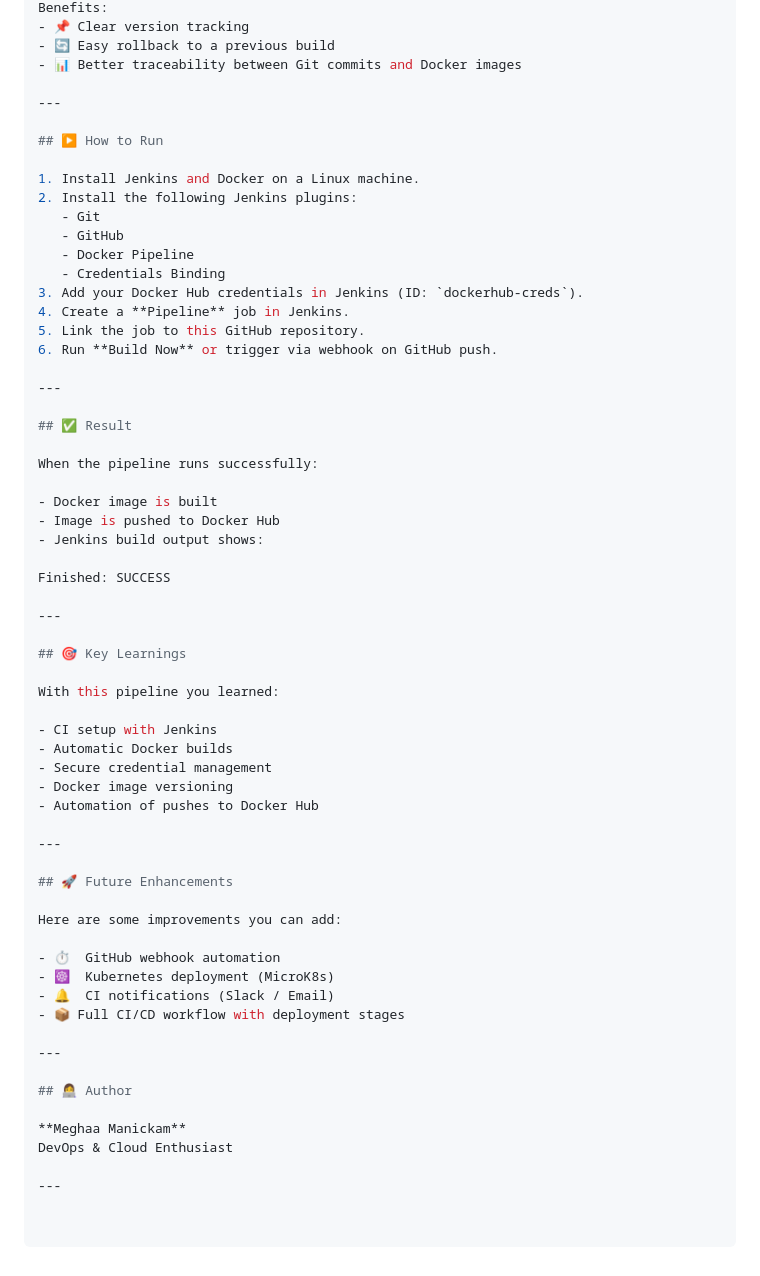
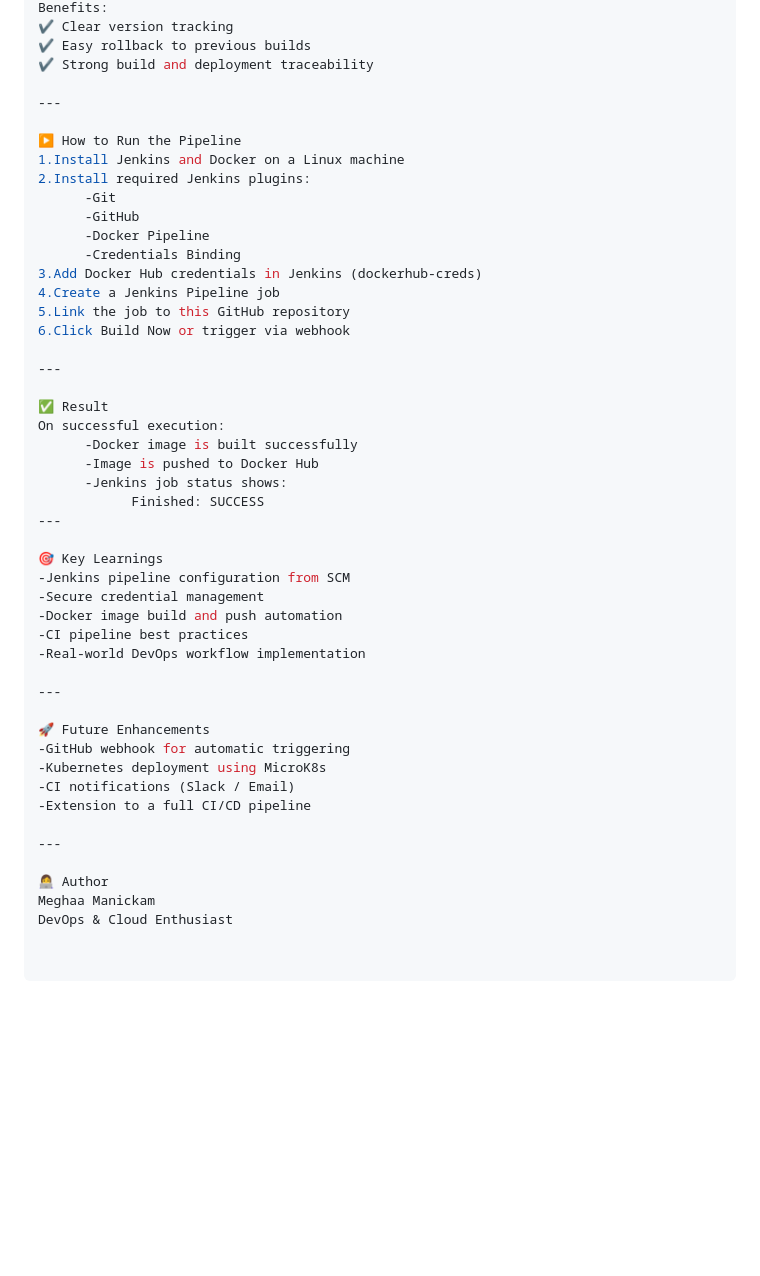
Before and after one commit to MEGHAAMANICKAM/my-docker-app, a Markdown page: README.md, the part around one of its changes. GitHub-like rendering; blank space fills up the shorter version.

```diff
--- a/README.md
+++ b/README.md
@@ -92,63 +86,49 @@ meghaamanickam/meghaa-app:4
 Benefits:
-- 📌 Clear version tracking
-- 🔄 Easy rollback to a previous build
-- 📊 Better traceability between Git commits and Docker images
+✔ Clear version tracking
+✔ Easy rollback to previous builds
+✔ Strong build and deployment traceability
 
 ---
 
-## ▶️ How to Run
-
-1. Install Jenkins and Docker on a Linux machine.
-2. Install the following Jenkins plugins:
-   - Git
-   - GitHub
-   - Docker Pipeline
-   - Credentials Binding
-3. Add your Docker Hub credentials in Jenkins (ID: `dockerhub-creds`).
-4. Create a **Pipeline** job in Jenkins.
-5. Link the job to this GitHub repository.
-6. Run **Build Now** or trigger via webhook on GitHub push.
+▶️ How to Run the Pipeline
+1.Install Jenkins and Docker on a Linux machine
+2.Install required Jenkins plugins:
+      -Git
+      -GitHub
+      -Docker Pipeline
+      -Credentials Binding
+3.Add Docker Hub credentials in Jenkins (dockerhub-creds)
+4.Create a Jenkins Pipeline job
+5.Link the job to this GitHub repository
+6.Click Build Now or trigger via webhook
 
 ---
 
-## ✅ Result
+✅ Result
+On successful execution:
+      -Docker image is built successfully
+      -Image is pushed to Docker Hub
+      -Jenkins job status shows:
+            Finished: SUCCESS
+---
 
-When the pipeline runs successfully:
-
-- Docker image is built
-- Image is pushed to Docker Hub
-- Jenkins build output shows:
-
-Finished: SUCCESS
+🎯 Key Learnings
+-Jenkins pipeline configuration from SCM
+-Secure credential management
+-Docker image build and push automation
+-CI pipeline best practices
+-Real-world DevOps workflow implementation
 
 ---
 
-## 🎯 Key Learnings
-
-With this pipeline you learned:
-
-- CI setup with Jenkins
-- Automatic Docker builds
-- Secure credential management
-- Docker image versioning
-- Automation of pushes to Docker Hub
+🚀 Future Enhancements
+-GitHub webhook for automatic triggering
+-Kubernetes deployment using MicroK8s
+-CI notifications (Slack / Email)
+-Extension to a full CI/CD pipeline
 
 ---
 
-## 🚀 Future Enhancements
-
-Here are some improvements you can add:
-
-- ⏱  GitHub webhook automation
-- ☸️  Kubernetes deployment (MicroK8s)
-- 🔔  CI notifications (Slack / Email)
-- 📦 Full CI/CD workflow with deployment stages
-
----
-
-## 👩‍💻 Author
-
-**Meghaa Manickam**
+👩‍💻 Author
+Meghaa Manickam
 DevOps & Cloud Enthusiast
-
----
```
Also changed, not shown: other parts of README.md (+38 -44 lines).
